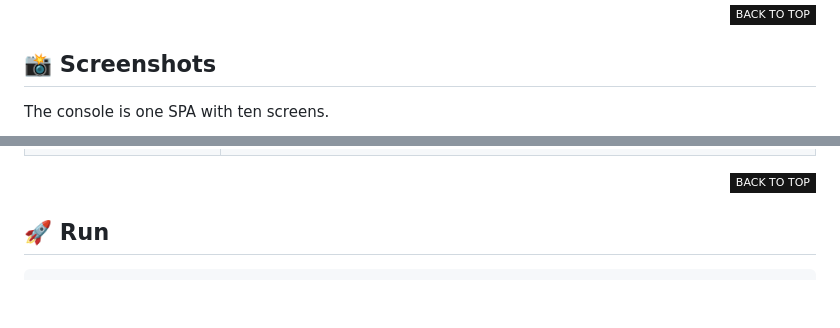
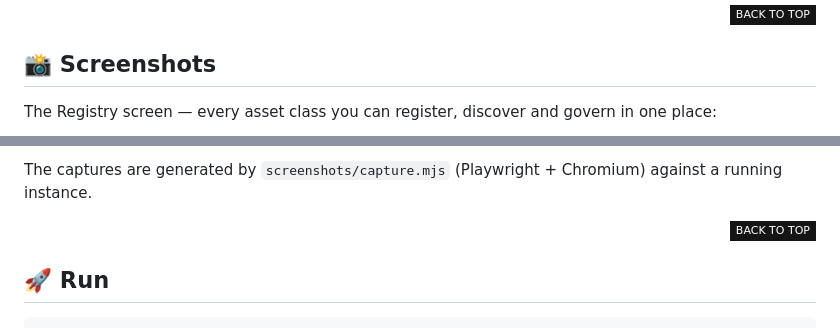
Before and after one commit to ariacompute/agenthub, a Markdown page: README.md, 2 parts joined by grey strips. Drawn GitHub-style; badges without logos; blank space fills up the shorter version.

Commit message:
docs(readme): update README files

```diff
--- a/README.md
+++ b/README.md
@@ -104,5 +104,5 @@ travels back the same path.
 
 ## 📸 Screenshots
 
-The console is one SPA with ten screens.
+The Registry screen — every asset class you can register, discover and govern in one place:
 
@@ -121,3 +127,7 @@ The console is one SPA with ten screens.
+</details>
+
+The captures are generated by `screenshots/capture.mjs` (Playwright + Chromium) against a
+running instance.
 
 <div align="right">
 
```
Also changed, not shown: other parts of README.md (+18 -12 lines), README_cn.md (+22 -13 lines).
